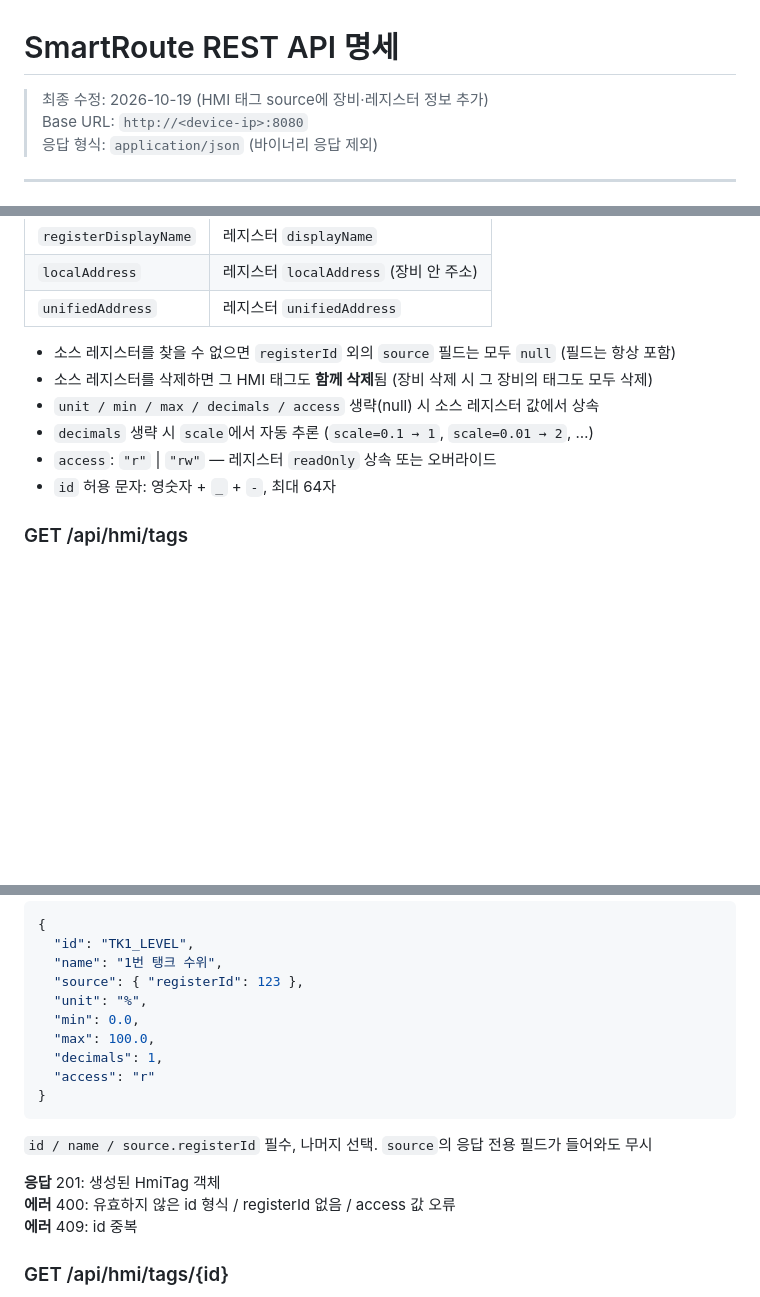
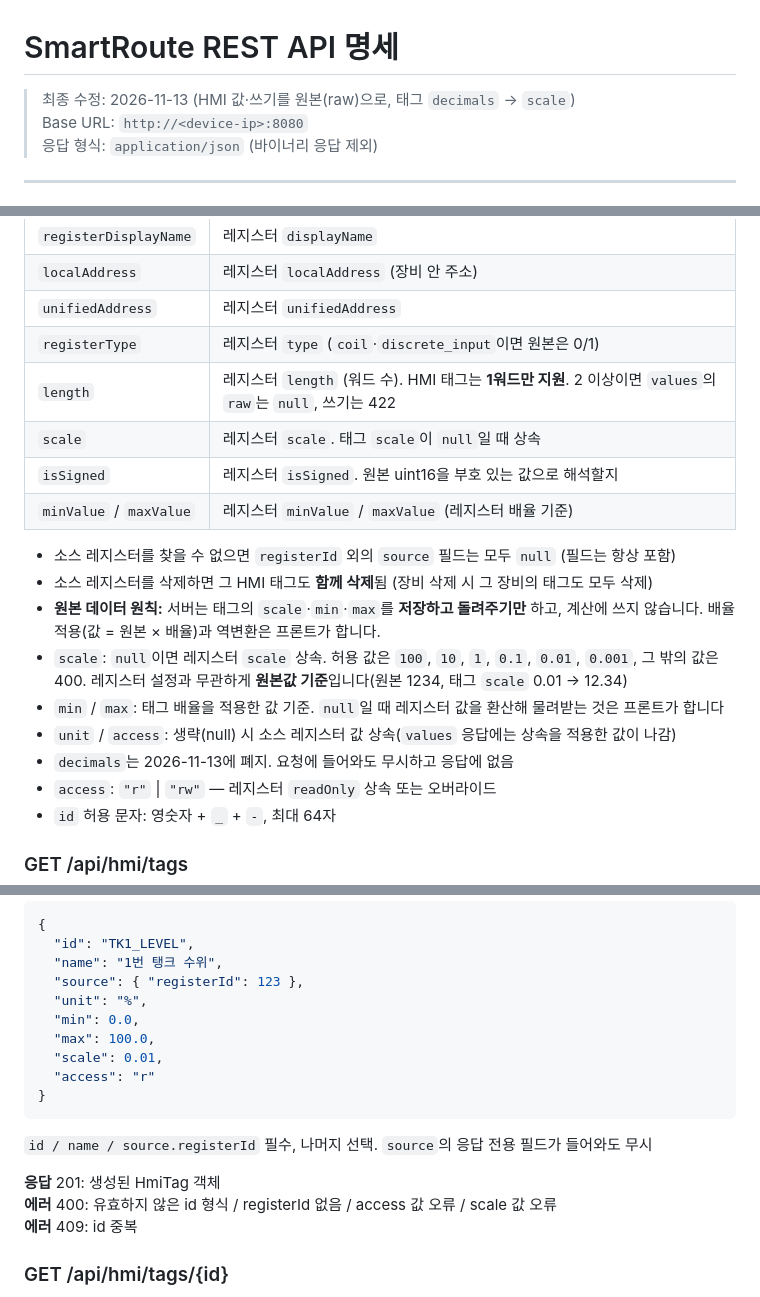
Before and after one commit to pionir76/swr_www, a Markdown page: referencs/api-spec.md, 3 parts joined by grey strips. Rendered like a GitHub page; blank space fills up the shorter version.

````diff
--- a/referencs/api-spec.md
+++ b/referencs/api-spec.md
@@ -1,6 +1,6 @@
 # SmartRoute REST API 명세
 
-> 최종 수정: 2026-10-19 (HMI 태그 source에 장비·레지스터 정보 추가)
+> 최종 수정: 2026-11-13 (HMI 값·쓰기를 원본(raw)으로, 태그 `decimals` → `scale`)
 > Base URL: `http://<device-ip>:8080`
 > 응답 형식: `application/json` (바이너리 응답 제외)
 
@@ -1395,11 +1401,19 @@ Content-Type: `application/octet-stream`
 | `registerDisplayName` | 레지스터 `displayName` |
 | `localAddress` | 레지스터 `localAddress` (장비 안 주소) |
 | `unifiedAddress` | 레지스터 `unifiedAddress` |
+| `registerType` | 레지스터 `type` (`coil`·`discrete_input`이면 원본은 0/1) |
+| `length` | 레지스터 `length` (워드 수). HMI 태그는 **1워드만 지원**. 2 이상이면 `values`의 `raw`는 `null`, 쓰기는 422 |
+| `scale` | 레지스터 `scale`. 태그 `scale`이 `null`일 때 상속 |
+| `isSigned` | 레지스터 `isSigned`. 원본 uint16을 부호 있는 값으로 해석할지 |
+| `minValue` / `maxValue` | 레지스터 `minValue` / `maxValue` (레지스터 배율 기준) |
 
 - 소스 레지스터를 찾을 수 없으면 `registerId` 외의 `source` 필드는 모두 `null` (필드는 항상 포함)
 - 소스 레지스터를 삭제하면 그 HMI 태그도 **함께 삭제**됨 (장비 삭제 시 그 장비의 태그도 모두 삭제)
-- `unit / min / max / decimals / access` 생략(null) 시 소스 레지스터 값에서 상속
-- `decimals` 생략 시 `scale`에서 자동 추론 (`scale=0.1 → 1`, `scale=0.01 → 2`, …)
+- **원본 데이터 원칙:** 서버는 태그의 `scale`·`min`·`max`를 **저장하고 돌려주기만** 하고, 계산에 쓰지 않습니다. 배율 적용(값 = 원본 × 배율)과 역변환은 프론트가 합니다.
+- `scale`: `null`이면 레지스터 `scale` 상속. 허용 값은 `100`, `10`, `1`, `0.1`, `0.01`, `0.001`, 그 밖의 값은 400. 레지스터 설정과 무관하게 **원본값 기준**입니다(원본 1234, 태그 `scale` 0.01 → 12.34)
+- `min` / `max`: 태그 배율을 적용한 값 기준. `null`일 때 레지스터 값을 환산해 물려받는 것은 프론트가 합니다
+- `unit` / `access`: 생략(null) 시 소스 레지스터 값 상속(`values` 응답에는 상속을 적용한 값이 나감)
+- `decimals`는 2026-11-13에 폐지. 요청에 들어와도 무시하고 응답에 없음
 - `access`: `"r"` | `"rw"` — 레지스터 `readOnly` 상속 또는 오버라이드
 - `id` 허용 문자: 영숫자 + `_` + `-`, 최대 64자
 
@@ -1423,14 +1437,14 @@ Content-Type: `application/octet-stream`
   "unit": "%",
   "min": 0.0,
   "max": 100.0,
-  "decimals": 1,
+  "scale": 0.01,
   "access": "r"
 }
 ```
 `id / name / source.registerId` 필수, 나머지 선택. `source`의 응답 전용 필드가 들어와도 무시
 
 **응답** 201: 생성된 HmiTag 객체
-**에러** 400: 유효하지 않은 id 형식 / registerId 없음 / access 값 오류
+**에러** 400: 유효하지 않은 id 형식 / registerId 없음 / access 값 오류 / scale 값 오류
 **에러** 409: id 중복
 
 ### GET /api/hmi/tags/{id}
````
Also changed, not shown: other parts of referencs/api-spec.md (+27 -11 lines), docs/backend-hmi-raw-values-response.md (added, +70 -0 lines), referencs/api-changelog.md (+13 -0 lines).
